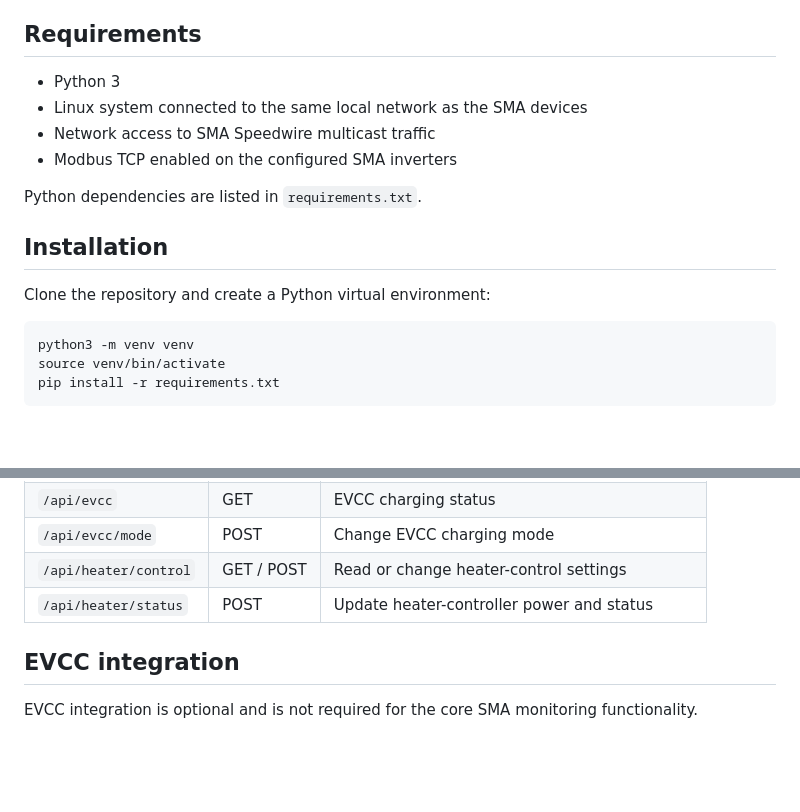
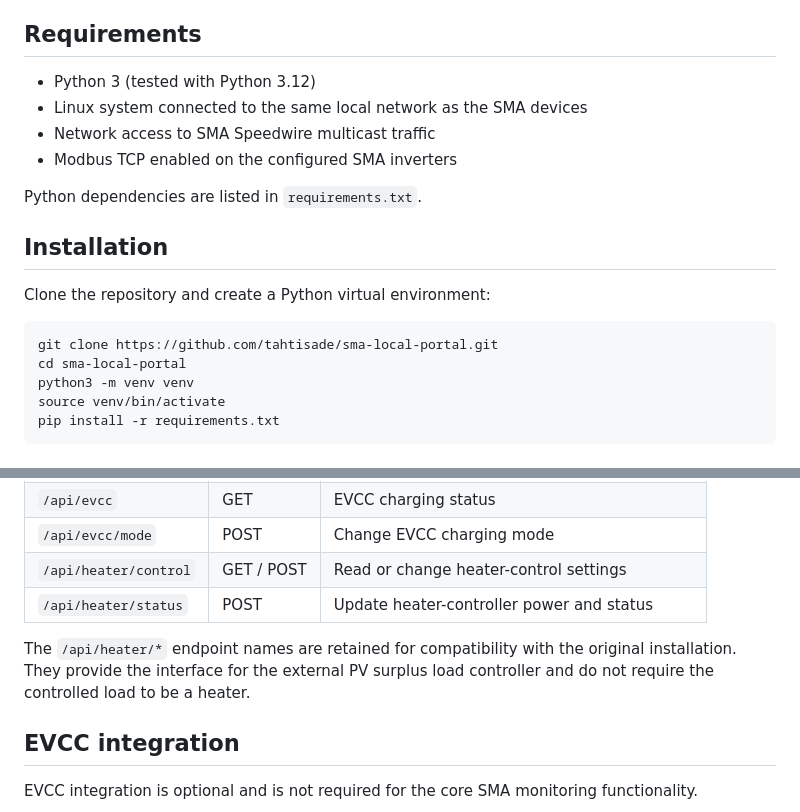
Before and after one commit to tahtisade/sma-local-portal, a Markdown page: README.md, 2 parts joined by grey strips. GitHub-like rendering; blank space fills up the shorter version.

Commit message:
Improve public installation and API documentation

````diff
--- a/README.md
+++ b/README.md
@@ -44,7 +44,7 @@ Optional temperature monitoring has been tested with a RESOL DL2 data logger con
 
 ## Requirements
 
-- Python 3
+- Python 3 (tested with Python 3.12)
 - Linux system connected to the same local network as the SMA devices
 - Network access to SMA Speedwire multicast traffic
 - Modbus TCP enabled on the configured SMA inverters
@@ -56,6 +56,8 @@ Python dependencies are listed in `requirements.txt`.
 Clone the repository and create a Python virtual environment:
 
 ```bash
+git clone https://github.com/tahtisade/sma-local-portal.git
+cd sma-local-portal
 python3 -m venv venv
 source venv/bin/activate
 pip install -r requirements.txt
@@ -144,6 +146,8 @@ SMA Local Portal exposes its current and historical data through a local REST AP
 | `/api/heater/control` | GET / POST | Read or change heater-control settings |
 | `/api/heater/status` | POST | Update heater-controller power and status |
 
+The `/api/heater/*` endpoint names are retained for compatibility with the original installation. They provide the interface for the external PV surplus load controller and do not require the controlled load to be a heater.
+
 ## EVCC integration
 
 EVCC integration is optional and is not required for the core SMA monitoring functionality.
````
